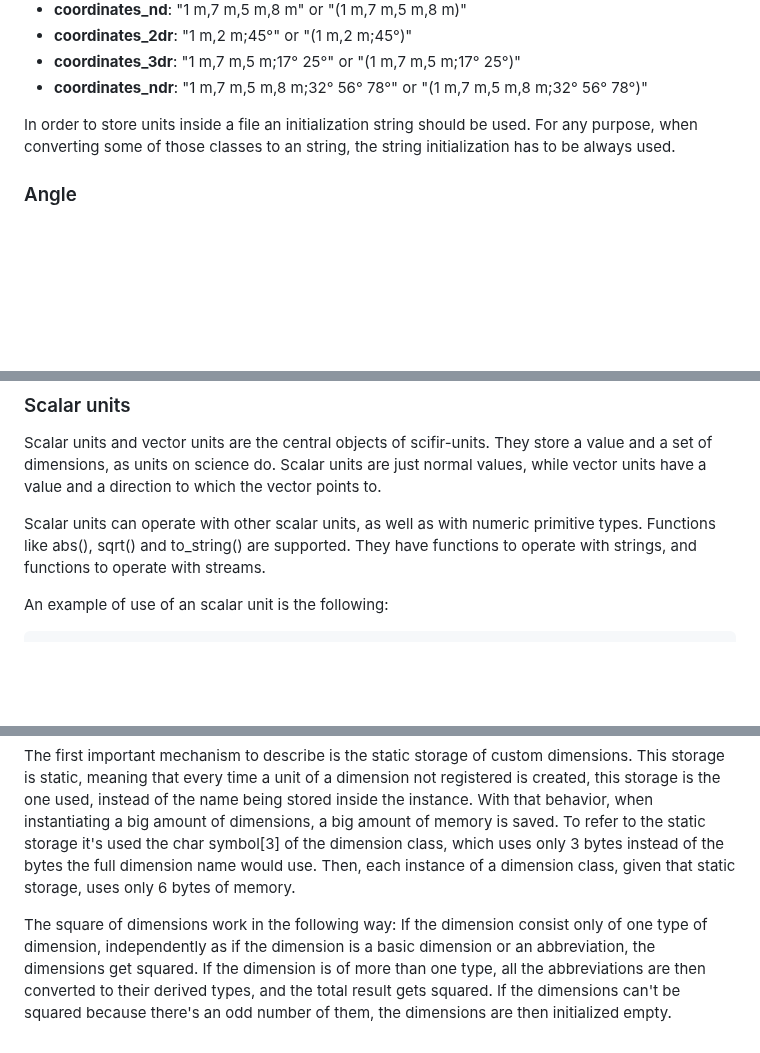
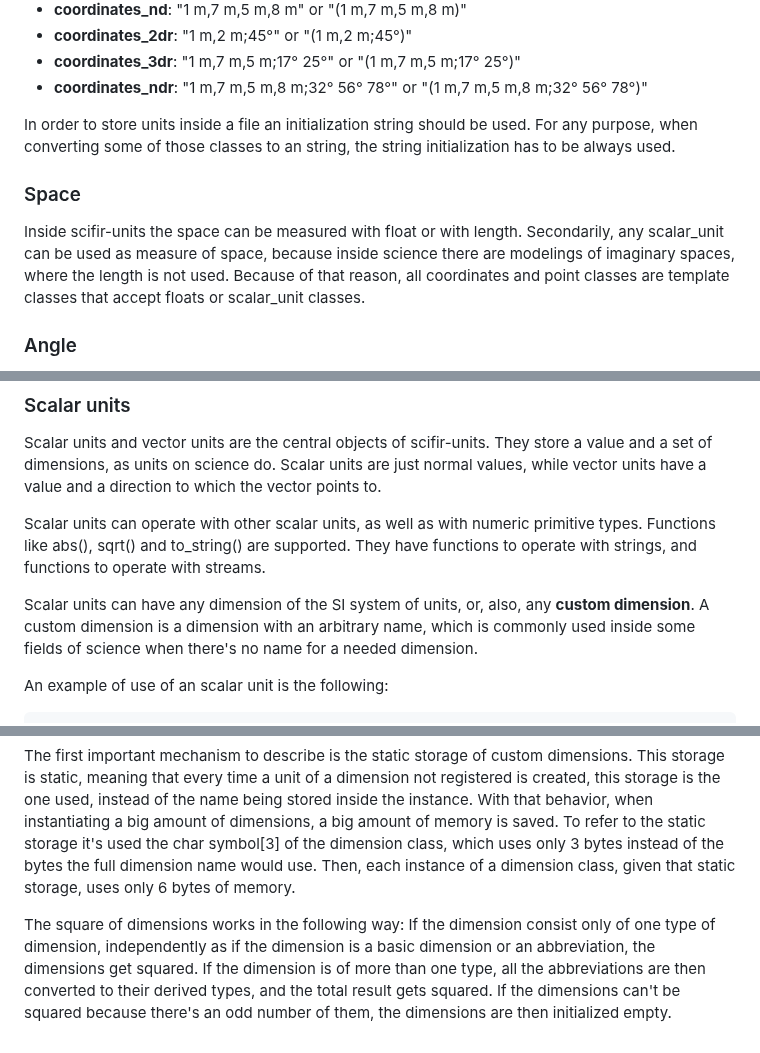
Before and after one commit to scifir/scifir-units, a Markdown page: README.md, 3 parts joined by grey strips. Drawn GitHub-style; blank space fills up the shorter version.

```diff
--- a/README.md
+++ b/README.md
@@ -162,6 +162,10 @@ The initialization strings are the following:
 
 In order to store units inside a file an initialization string should be used. For any purpose, when converting some of those classes to an string, the string initialization has to be always used.
 
+### Space
+
+Inside scifir-units the space can be measured with float or with length. Secondarily, any scalar_unit can be used as measure of space, because inside science there are modelings of imaginary spaces, where the length is not used. Because of that reason, all coordinates and point classes are template classes that accept floats or scalar_unit classes.
+
 ### Angle
 
 An angle object manages angles. It stores angles in grades, rather than in radians. It can be initialized to any grade between 0 and 360 (without including 360, cause this is identical to 0 in meaning), and any initialization that's not inside this range of values gets automatically converted inside it, to his equivalent value between the range.
@@ -213,6 +217,8 @@ float y = float(x); // Angles can be converted to float
 Scalar units and vector units are the central objects of scifir-units. They store a value and a set of dimensions, as units on science do. Scalar units are just normal values, while vector units have a value and a direction to which the vector points to.
 
 Scalar units can operate with other scalar units, as well as with numeric primitive types. Functions like abs(), sqrt() and to_string() are supported. They have functions to operate with strings, and functions to operate with streams.
+
+Scalar units can have any dimension of the SI system of units, or, also, any **custom dimension**. A custom dimension is a dimension with an arbitrary name, which is commonly used inside some fields of science when there's no name for a needed dimension.
 
 An example of use of an scalar unit is the following:
 
@@ -714,4 +720,4 @@ Internally, the library has some important mechanisms important to be known by a
 
 The first important mechanism to describe is the static storage of custom dimensions. This storage is static, meaning that every time a unit of a dimension not registered is created, this storage is the one used, instead of the name being stored inside the instance. With that behavior, when instantiating a big amount of dimensions, a big amount of memory is saved. To refer to the static storage it's used the char symbol[3] of the dimension class, which uses only 3 bytes instead of the bytes the full dimension name would use. Then, each instance of a dimension class, given that static storage, uses only 6 bytes of memory.
 
-The square of dimensions work in the following way: If the dimension consist only of one type of dimension, independently as if the dimension is a basic dimension or an abbreviation, the dimensions get squared. If the dimension is of more than one type, all the abbreviations are then converted to their derived types, and the total result gets squared. If the dimensions can't be squared because there's an odd number of them, the dimensions are then initialized empty.
+The square of dimensions works in the following way: If the dimension consist only of one type of dimension, independently as if the dimension is a basic dimension or an abbreviation, the dimensions get squared. If the dimension is of more than one type, all the abbreviations are then converted to their derived types, and the total result gets squared. If the dimensions can't be squared because there's an odd number of them, the dimensions are then initialized empty.
```
Also changed, not shown: other parts of README.md (+1 -1 lines), INSTALL.md (added, +9 -0 lines).
